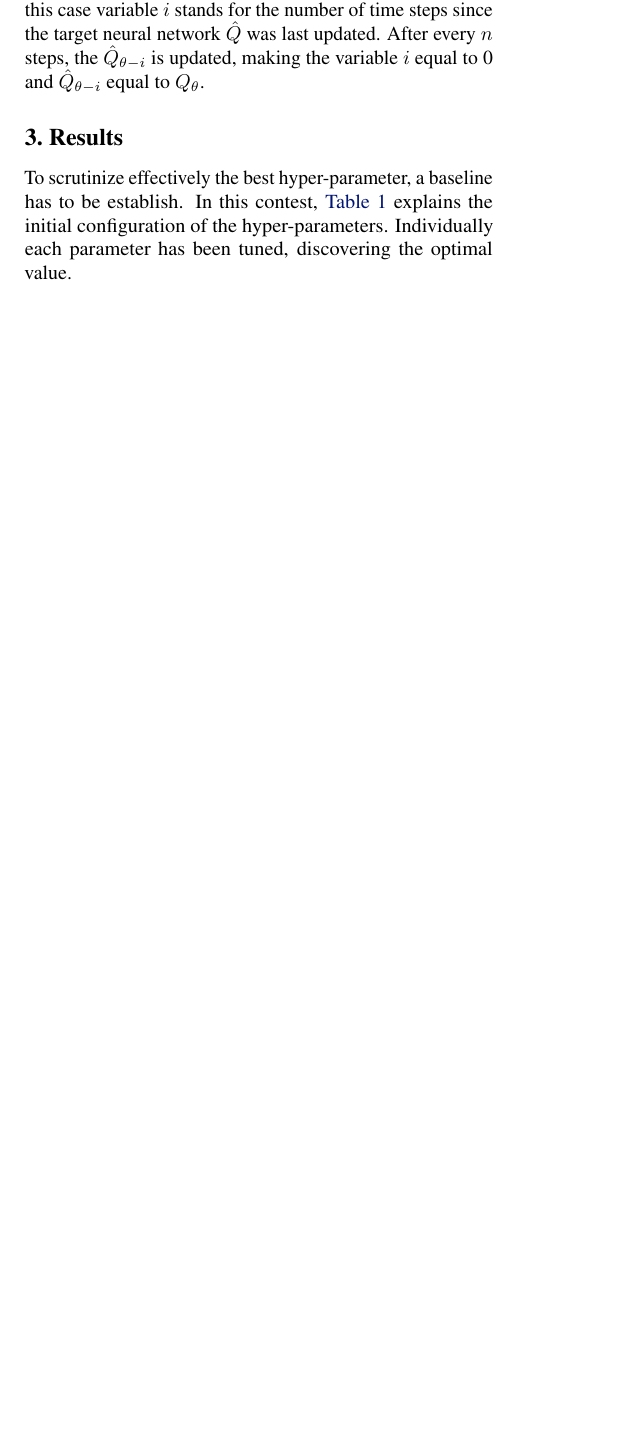
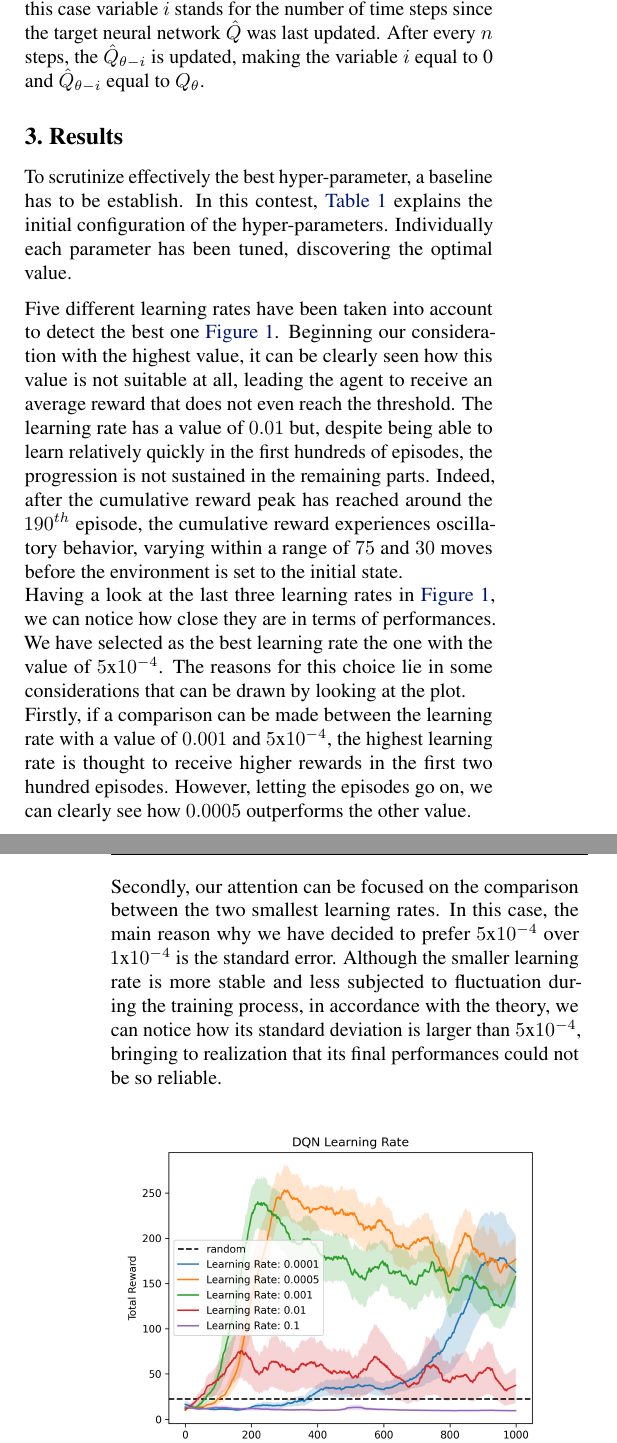
Before and after one commit to tomanci/RL_A2, a LaTeX paper (report/main.tex): part of one column of page 3 of 5 before the commit and two parts of the columns of pages 3 and 4 of 5 after it, the two joined at a grey line, cut so that both start at the same text, the shorter picture padded with empty space. Compiled offline with pdfLaTeX.

Commit message:
learning rate interpretation

```diff
--- a/report/main.tex
+++ b/report/main.tex
@@ -310,3 +310,20 @@ To scrutinize effectively the best hyper-parameter, a baseline has to be establi
    \end{center}
    \vskip -0.1in
    \end{table}
+
+   Five different learning rates have been taken into account to detect the best one \autoref{comp_learning_rate}.
+   Beginning our consideration with the highest value, it can be clearly seen how this value is not suitable at all,
+   leading the agent to receive an average reward that does not even reach the threshold.
+   The learning rate has a value of $0.01$ but, despite being able to learn relatively quickly in the first hundreds of episodes,
+   the progression is not sustained in the remaining parts.
+   Indeed, after the cumulative reward peak has reached around the $190^{th}$ episode, the cumulative reward experiences oscillatory behavior,
+   varying within a range of $75$ and $30$ moves before the environment is set to the initial state.\\
+   Having a look at the last three learning rates in \autoref{comp_learning_rate}, we can notice how close they are in terms of performances.
+   We have selected as the best learning rate the one with the value of $5$x$10^{-4}$.
+   The reasons for this choice lie in some considerations that can be drawn by looking at the plot.\\
+   Firstly, if a comparison can be made between the learning rate with a value of $0.001$ and $5$x$10^{-4}$, the highest learning rate is thought to receive higher rewards in the first two hundred episodes.
+   However, letting the episodes go on, we can clearly see how $0.0005$ outperforms the other value.\\
+   Secondly, our attention can be focused on the comparison between the two smallest learning rates.
+   In this case, the main reason why we have decided to prefer $5$x$10^{-4}$ over $1$x$10^{-4}$ is the standard error.
+   Although the smaller learning rate is more stable and less subjected to fluctuation during the training process, in accordance with the theory,
+   we can notice how its standard deviation is larger than $5$x$10^{-4}$, bringing to realization that its final performances could not be so reliable.
```
Also changed, not shown: report/main.tex (9 more changed lines).
